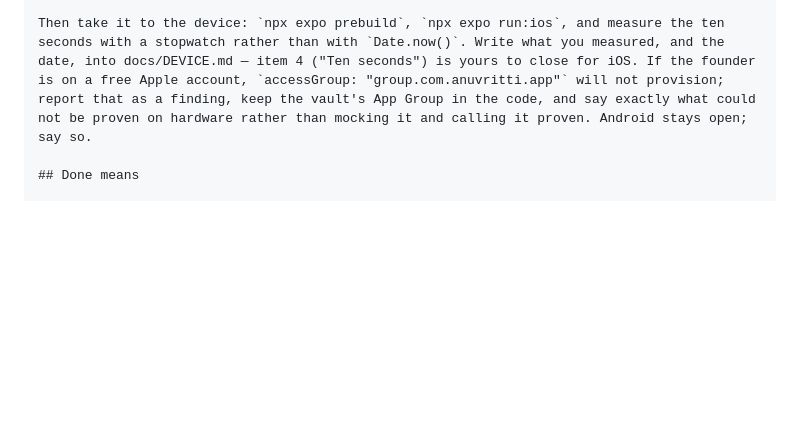
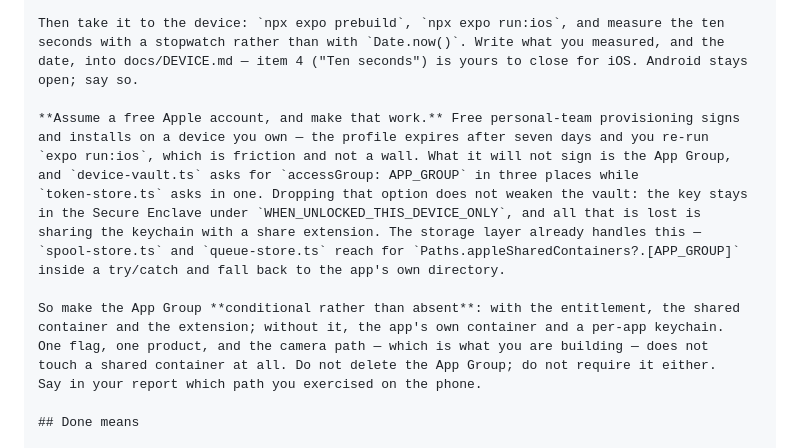
Before and after one commit to prasantk8/anuvritti, a Markdown page: docs/prompts/wave-2.md, the part around the change. Drawn GitHub-style; blank space fills up the shorter version.

```diff
--- a/docs/prompts/wave-2.md
+++ b/docs/prompts/wave-2.md
@@ -171,11 +171,24 @@ device checklist went unstarted for it.
 
 Then take it to the device: `npx expo prebuild`, `npx expo run:ios`, and measure the ten
 seconds with a stopwatch rather than with `Date.now()`. Write what you measured, and the
-date, into docs/DEVICE.md — item 4 ("Ten seconds") is yours to close for iOS. If the founder
-is on a free Apple account, `accessGroup: "group.com.anuvritti.app"` will not provision;
-report that as a finding, keep the vault's App Group in the code, and say exactly what could
-not be proven on hardware rather than mocking it and calling it proven. Android stays open;
-say so.
+date, into docs/DEVICE.md — item 4 ("Ten seconds") is yours to close for iOS. Android stays
+open; say so.
+
+**Assume a free Apple account, and make that work.** Free personal-team provisioning signs
+and installs on a device you own — the profile expires after seven days and you re-run
+`expo run:ios`, which is friction and not a wall. What it will not sign is the App Group,
+and `device-vault.ts` asks for `accessGroup: APP_GROUP` in three places while
+`token-store.ts` asks in one. Dropping that option does not weaken the vault: the key stays
+in the Secure Enclave under `WHEN_UNLOCKED_THIS_DEVICE_ONLY`, and all that is lost is
+sharing the keychain with a share extension. The storage layer already handles this —
+`spool-store.ts` and `queue-store.ts` reach for `Paths.appleSharedContainers?.[APP_GROUP]`
+inside a try/catch and fall back to the app's own directory.
+
+So make the App Group **conditional rather than absent**: with the entitlement, the shared
+container and the extension; without it, the app's own container and a per-app keychain.
+One flag, one product, and the camera path — which is what you are building — does not
+touch a shared container at all. Do not delete the App Group; do not require it either.
+Say in your report which path you exercised on the phone.
 
 ## Done means
 
```
Also changed, not shown: docs/DEVICE.md (+17 -0 lines).
